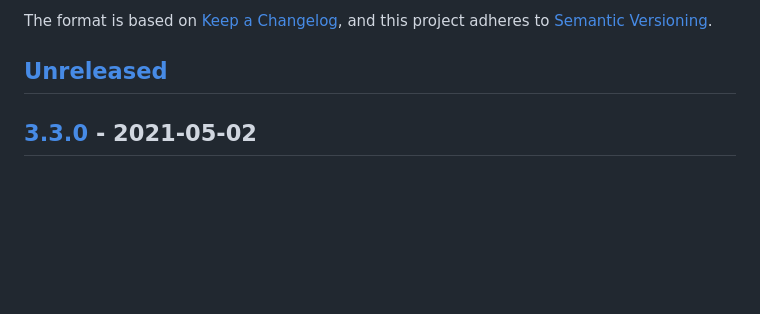
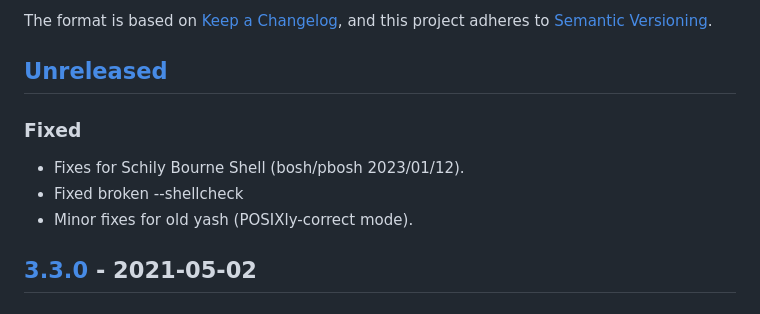
Before and after one commit to ko1nksm/getoptions, a Markdown page: CHANGELOG.md, the part around the change. GitHub-like rendering; blank space fills up the shorter version.

```diff
--- a/CHANGELOG.md
+++ b/CHANGELOG.md
@@ -6,6 +6,12 @@ The format is based on [Keep a Changelog](https://keepachangelog.com/en/1.0.0/),
 and this project adheres to [Semantic Versioning](https://semver.org/spec/v2.0.0.html).
 
 ## [Unreleased]
+
+### Fixed
+
+- Fixes for Schily Bourne Shell (bosh/pbosh 2023/01/12).
+- Fixed broken --shellcheck
+- Minor fixes for old yash (POSIXly-correct mode).
 
 ## [3.3.0] - 2021-05-02
 
```
